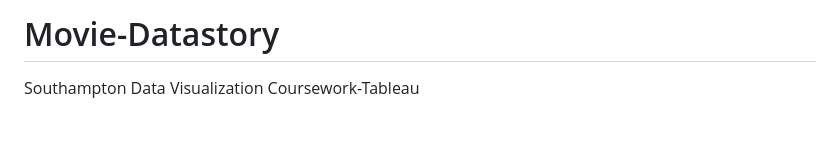
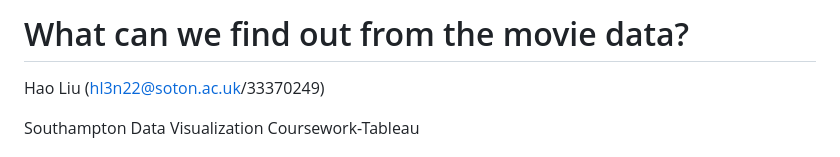
Before and after one commit to chrisliu12138/Movie-Datastory, a Markdown page: README.md, the part around the change. Drawn GitHub-style; blank space fills up the shorter version.

```diff
--- a/README.md
+++ b/README.md
@@ -1,4 +1,7 @@
-# Movie-Datastory
+# What can we find out from the movie data?
+Hao Liu
+(hl3n22@soton.ac.uk/33370249)
+
 Southampton Data Visualization Coursework-Tableau
 
 # I.	DATA STORY SUMMARY
```
